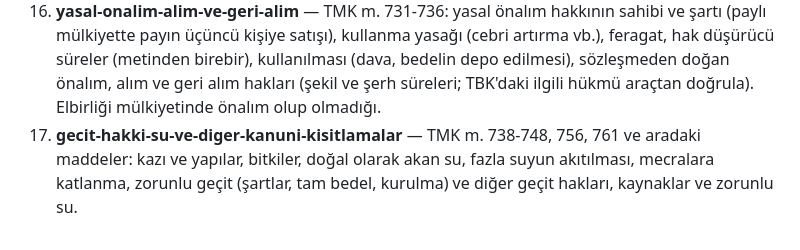
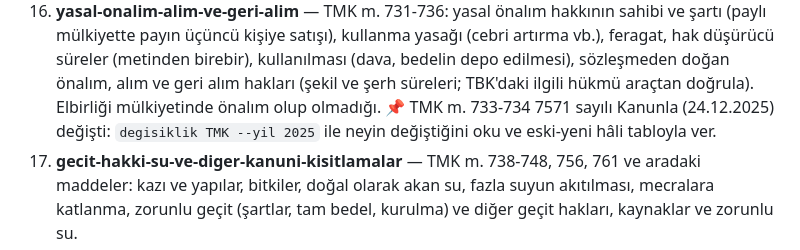
Before and after one commit to ArifAkdag49/hukuk, a Markdown page: pipeline/ajan/HUK3011.md, the part around the change. Drawn GitHub-style.

```diff
--- a/pipeline/ajan/HUK3011.md
+++ b/pipeline/ajan/HUK3011.md
@@ -84,6 +84,8 @@ Beceri dosyası: müfredattaki `beceri` adıyla `vendor/turk-hukuku-ve-claude/es
     payın üçüncü kişiye satışı), kullanma yasağı (cebri artırma vb.), feragat, hak düşürücü süreler (metinden
     birebir), kullanılması (dava, bedelin depo edilmesi), sözleşmeden doğan önalım, alım ve geri alım hakları
     (şekil ve şerh süreleri; TBK'daki ilgili hükmü araçtan doğrula). Elbirliği mülkiyetinde önalım olup olmadığı.
+    📌 TMK m. 733-734 7571 sayılı Kanunla (24.12.2025) değişti: `degisiklik TMK --yil 2025` ile neyin değiştiğini oku ve
+    eski-yeni hâli tabloyla ver.
 17. **gecit-hakki-su-ve-diger-kanuni-kisitlamalar** — TMK m. 738-748, 756, 761 ve aradaki maddeler: kazı ve yapılar,
     bitkiler, doğal olarak akan su, fazla suyun akıtılması, mecralara katlanma, zorunlu geçit (şartlar, tam bedel,
     kurulma) ve diğer geçit hakları, kaynaklar ve zorunlu su.
```
Also changed, not shown: pipeline/ICERIK_DEFTERI.md (+2 -2 lines).
